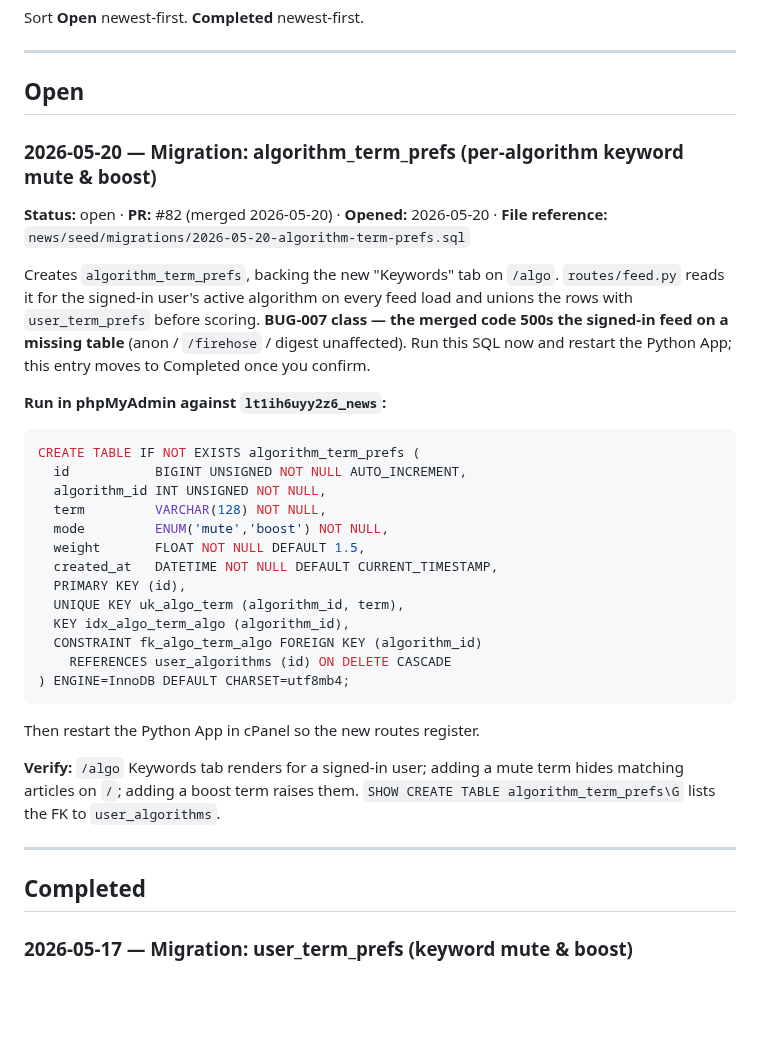
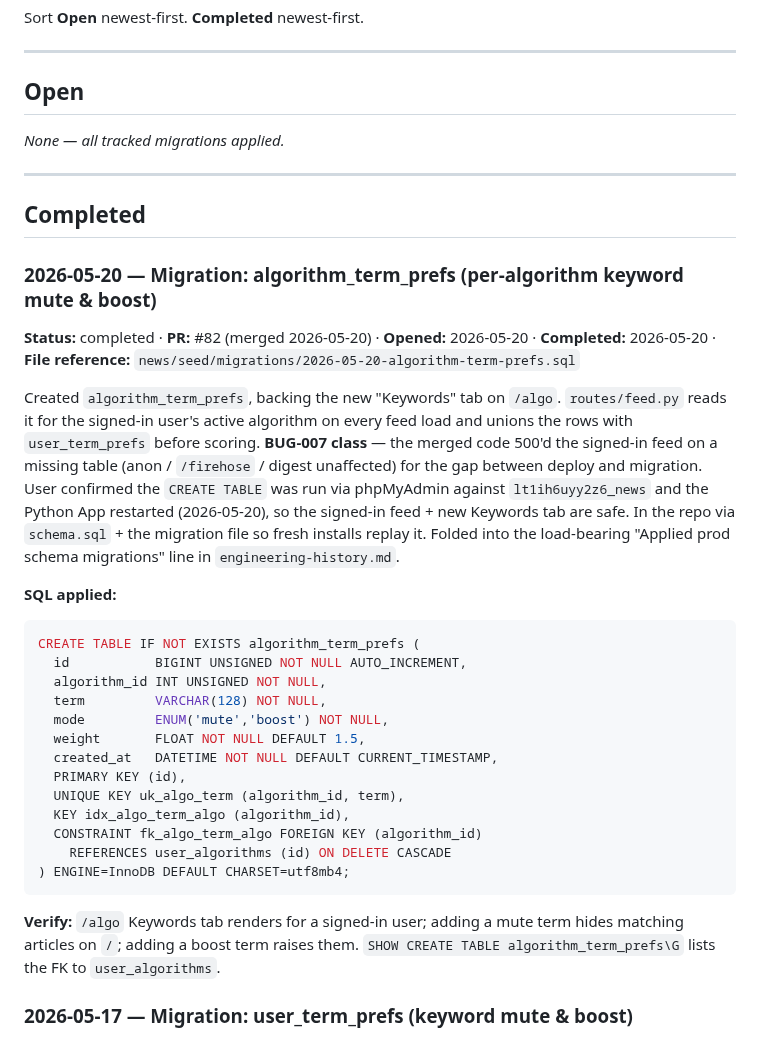
Before and after one commit to mhittle/sauce.ai, a Markdown page: manual-actions.md, the part around the change. GitHub-like rendering; blank space fills up the shorter version.

````diff
--- a/manual-actions.md
+++ b/manual-actions.md
@@ -40,20 +40,30 @@ Sort **Open** newest-first. **Completed** newest-first.
 
 ## Open
 
+_None — all tracked migrations applied._
+
+---
+
+## Completed
+
 ### 2026-05-20 — Migration: algorithm_term_prefs (per-algorithm keyword mute & boost)
-**Status:** open · **PR:** #82 (merged 2026-05-20) ·
-**Opened:** 2026-05-20 ·
+**Status:** completed · **PR:** #82 (merged 2026-05-20) ·
+**Opened:** 2026-05-20 · **Completed:** 2026-05-20 ·
 **File reference:** `news/seed/migrations/2026-05-20-algorithm-term-prefs.sql`
 
-Creates `algorithm_term_prefs`, backing the new "Keywords" tab on
+Created `algorithm_term_prefs`, backing the new "Keywords" tab on
 `/algo`. `routes/feed.py` reads it for the signed-in user's active
 algorithm on every feed load and unions the rows with `user_term_prefs`
-before scoring. **BUG-007 class — the merged code 500s the signed-in
-feed on a missing table** (anon / `/firehose` / digest unaffected).
-Run this SQL now and restart the Python App; this entry moves to
-Completed once you confirm.
+before scoring. **BUG-007 class** — the merged code 500'd the signed-in
+feed on a missing table (anon / `/firehose` / digest unaffected) for
+the gap between deploy and migration. User confirmed the `CREATE TABLE`
+was run via phpMyAdmin against `lt1ih6uyy2z6_news` and the Python App
+restarted (2026-05-20), so the signed-in feed + new Keywords tab are
+safe. In the repo via `schema.sql` + the migration file so fresh
+installs replay it. Folded into the load-bearing "Applied prod schema
+migrations" line in `engineering-history.md`.
 
-**Run in phpMyAdmin against `lt1ih6uyy2z6_news`:**
+**SQL applied:**
 
 ```sql
 CREATE TABLE IF NOT EXISTS algorithm_term_prefs (
@@ -71,16 +81,10 @@ CREATE TABLE IF NOT EXISTS algorithm_term_prefs (
 ) ENGINE=InnoDB DEFAULT CHARSET=utf8mb4;
 ```
 
-Then restart the Python App in cPanel so the new routes register.
-
 **Verify:** `/algo` Keywords tab renders for a signed-in user; adding a
 mute term hides matching articles on `/`; adding a boost term raises
 them. `SHOW CREATE TABLE algorithm_term_prefs\G` lists the FK to
 `user_algorithms`.
-
----
-
-## Completed
 
 ### 2026-05-17 — Migration: user_term_prefs (keyword mute & boost)
 **Status:** completed · **PR:** #77 (merged 2026-05-17) ·
````
Also changed, not shown: engineering-history.md (+7 -9 lines), roadmap.md (+3 -2 lines).
